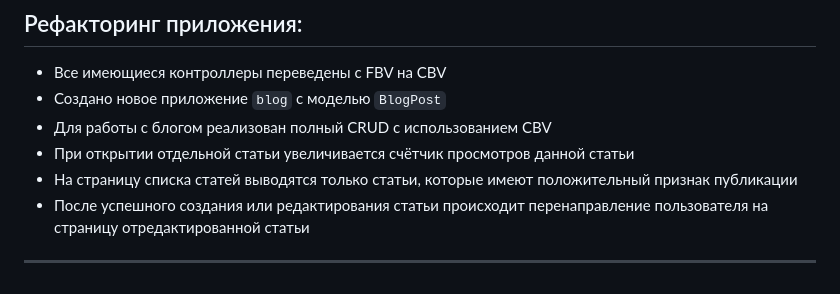
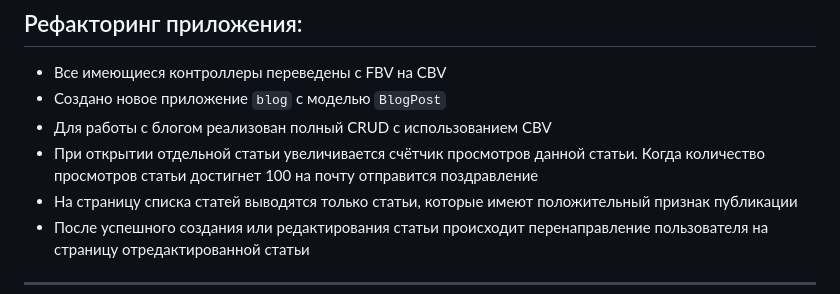
Before and after one commit to Iv-EN/useful_store, a Markdown page: README.md, the part around the change. GitHub-like rendering.

```diff
--- a/README.md
+++ b/README.md
@@ -43,7 +43,7 @@
 - Все имеющиеся контроллеры переведены с FBV на CBV
 - Создано новое приложение `blog` с моделью `BlogPost`
 - Для работы с блогом реализован полный CRUD с использованием CBV
-- При открытии отдельной статьи увеличивается счётчик просмотров данной статьи
+- При открытии отдельной статьи увеличивается счётчик просмотров данной статьи. Когда количество просмотров статьи достигнет 100 на почту отправится поздравление
 - На страницу списка статей выводятся только статьи, которые имеют положительный признак публикации
 - После успешного создания или редактирования статьи происходит перенаправление пользователя на страницу отредактированной статьи
 
```
